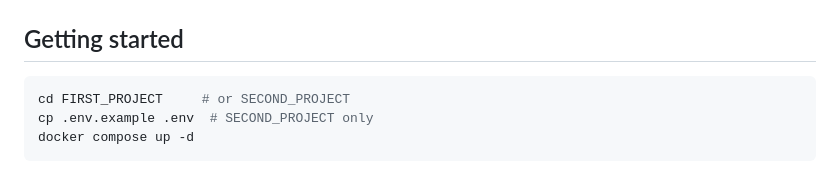
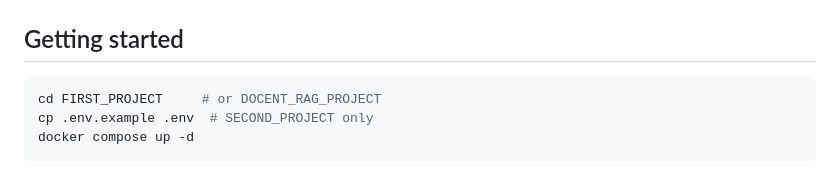
Before and after one commit to ShubhanshuJha/rag-learning, a Markdown page: README.md, the part around the change. Rendered like a GitHub page.

````diff
--- a/README.md
+++ b/README.md
@@ -61,7 +61,7 @@ Each project is self-contained with its own `docker-compose.yml` — they don't
 ## Getting started
 
 ```bash
-cd FIRST_PROJECT     # or SECOND_PROJECT
+cd FIRST_PROJECT     # or DOCENT_RAG_PROJECT
 cp .env.example .env  # SECOND_PROJECT only
 docker compose up -d
 ```
````
